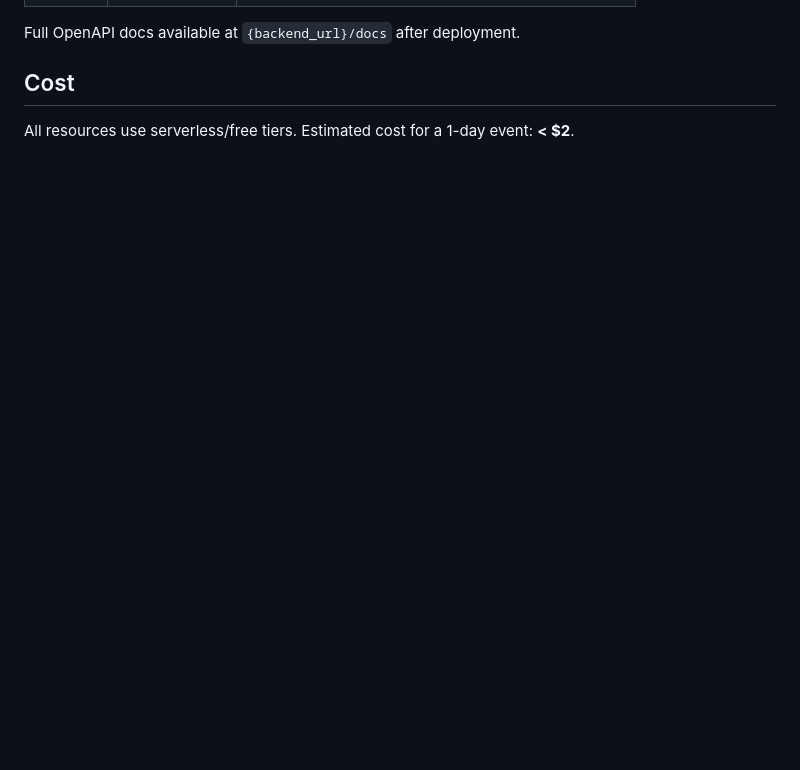
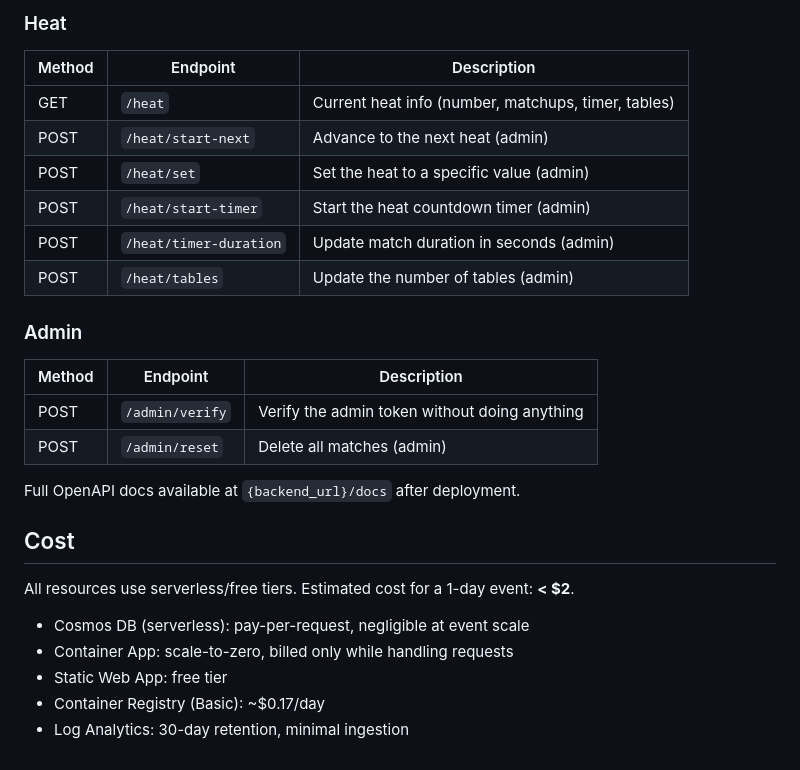
Before and after one commit to EmilHaldan/BeerPongTournament, a Markdown page: README.md, the part around one of its changes. GitHub-like rendering; blank space fills up the shorter version.

```diff
--- a/README.md
+++ b/README.md
@@ -99,6 +162,29 @@ Run the **Destroy Infrastructure** workflow (Actions → Destroy Infrastructure
+### Heat
+
+| Method | Endpoint | Description |
+|---|---|---|
+| GET | `/heat` | Current heat info (number, matchups, timer, tables) |
+| POST | `/heat/start-next` | Advance to the next heat (admin) |
+| POST | `/heat/set` | Set the heat to a specific value (admin) |
+| POST | `/heat/start-timer` | Start the heat countdown timer (admin) |
+| POST | `/heat/timer-duration` | Update match duration in seconds (admin) |
+| POST | `/heat/tables` | Update the number of tables (admin) |
+
+### Admin
+
+| Method | Endpoint | Description |
+|---|---|---|
+| POST | `/admin/verify` | Verify the admin token without doing anything |
+| POST | `/admin/reset` | Delete all matches (admin) |
 
 Full OpenAPI docs available at `{backend_url}/docs` after deployment.
 
 ## Cost
 
 All resources use serverless/free tiers. Estimated cost for a 1-day event: **< $2**.
+
+- Cosmos DB (serverless): pay-per-request, negligible at event scale
+- Container App: scale-to-zero, billed only while handling requests
+- Static Web App: free tier
+- Container Registry (Basic): ~$0.17/day
+- Log Analytics: 30-day retention, minimal ingestion
```
Also changed, not shown: other parts of README.md (+88 -25 lines).
